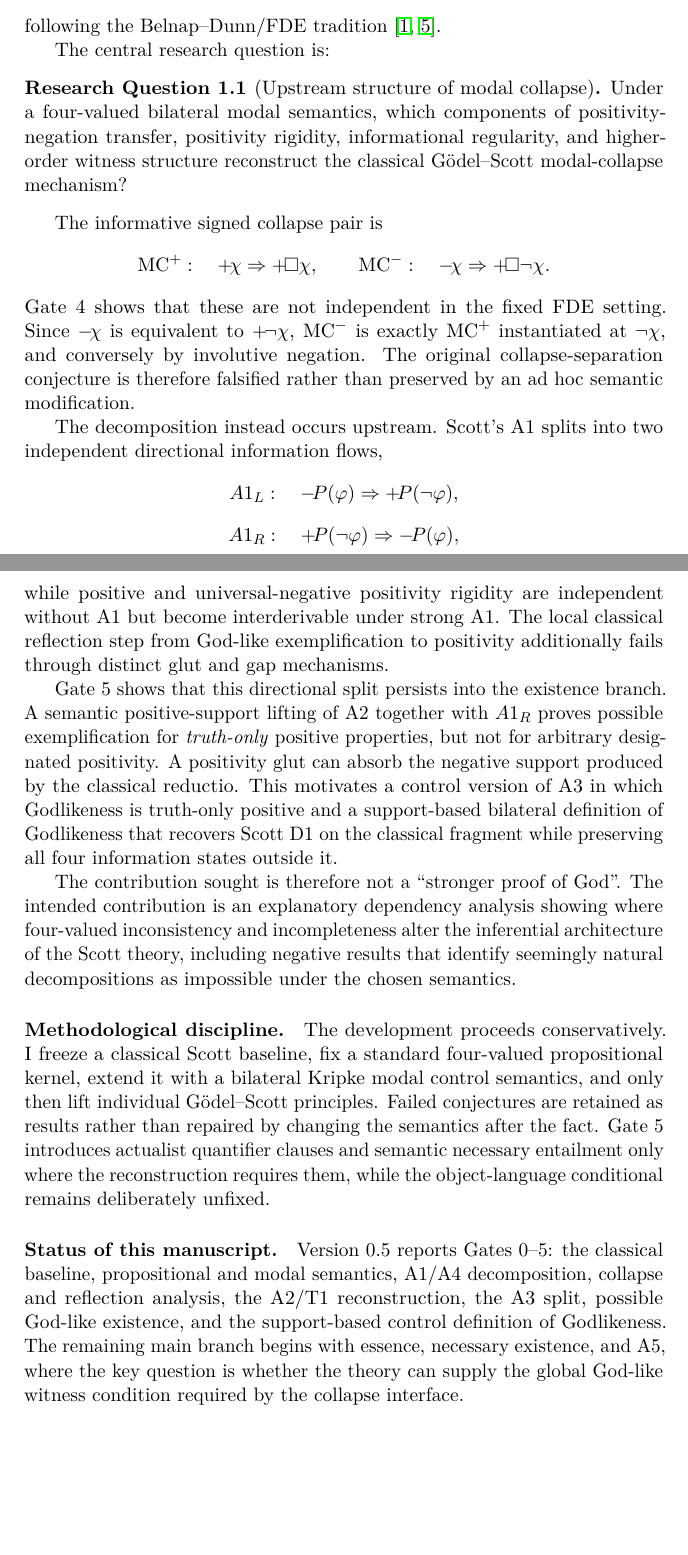
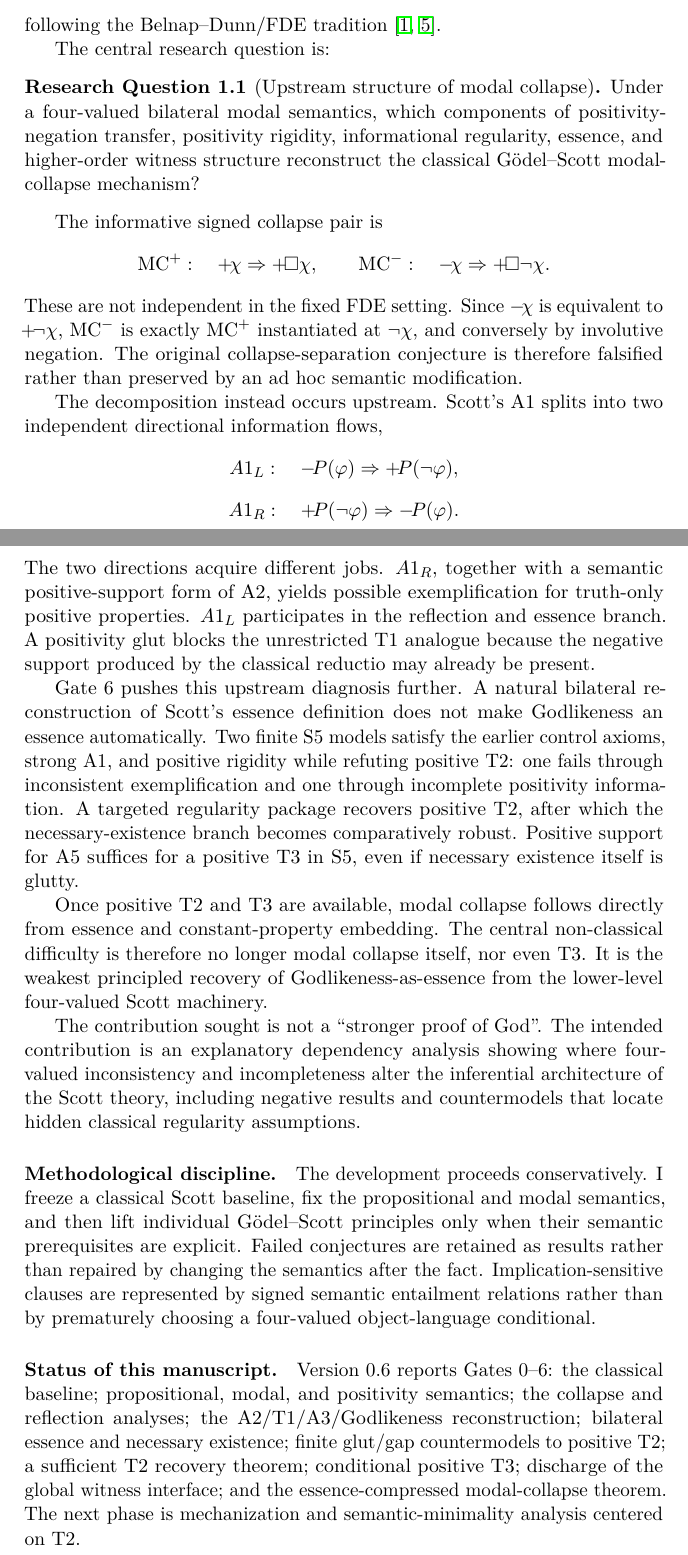
Before and after one commit to cr4bbz/goedel-4pel, a LaTeX paper (paper/main.tex, which reads paper/sections/01_introduction.tex): two parts of pages 2 and 3 of 21, joined at a grey line, cut so that both start at the same text, the shorter picture padded with empty space. Compiled offline with pdfLaTeX.

Commit message:
paper: update introduction for Gate 6

```diff
--- a/paper/sections/01_introduction.tex
+++ b/paper/sections/01_introduction.tex
@@ -21,7 +21,7 @@ following the Belnap--Dunn/FDE tradition \cite{Belnap1977,Dunn1976}.
 The central research question is:
 
 \begin{question}[Upstream structure of modal collapse]
-Under a four-valued bilateral modal semantics, which components of positivity-negation transfer, positivity rigidity, informational regularity, and higher-order witness structure reconstruct the classical G\"odel--Scott modal-collapse mechanism?
+Under a four-valued bilateral modal semantics, which components of positivity-negation transfer, positivity rigidity, informational regularity, essence, and higher-order witness structure reconstruct the classical G\"odel--Scott modal-collapse mechanism?
 \end{question}
 
 The informative signed collapse pair is
@@ -30,23 +30,25 @@ The informative signed collapse pair is
   \qquad
   \MCm:\quad \neginfo{\chi}\Rightarrow\pos{\Box\neg\chi}.
 \]
-Gate 4 shows that these are not independent in the fixed FDE setting. Since \(\neginfo{\chi}\) is equivalent to \(\pos{\neg\chi}\), \(\MCm\) is exactly \(\MCp\) instantiated at \(\neg\chi\), and conversely by involutive negation. The original collapse-separation conjecture is therefore falsified rather than preserved by an ad hoc semantic modification.
+These are not independent in the fixed FDE setting. Since \(\neginfo{\chi}\) is equivalent to \(\pos{\neg\chi}\), \(\MCm\) is exactly \(\MCp\) instantiated at \(\neg\chi\), and conversely by involutive negation. The original collapse-separation conjecture is therefore falsified rather than preserved by an ad hoc semantic modification.
 
 The decomposition instead occurs upstream. Scott's A1 splits into two independent directional information flows,
 \[
   A1_L:\quad \neginfo{P(\varphi)}\Rightarrow\pos{P(\neg\varphi)},
 \]
 \[
-  A1_R:\quad \pos{P(\neg\varphi)}\Rightarrow\neginfo{P(\varphi)},
+  A1_R:\quad \pos{P(\neg\varphi)}\Rightarrow\neginfo{P(\varphi)}.
 \]
-while positive and universal-negative positivity rigidity are independent without A1 but become interderivable under strong A1. The local classical reflection step from God-like exemplification to positivity additionally fails through distinct glut and gap mechanisms.
+The two directions acquire different jobs. \(A1_R\), together with a semantic positive-support form of A2, yields possible exemplification for truth-only positive properties. \(A1_L\) participates in the reflection and essence branch. A positivity glut blocks the unrestricted T1 analogue because the negative support produced by the classical reductio may already be present.
 
-Gate 5 shows that this directional split persists into the existence branch. A semantic positive-support lifting of A2 together with \(A1_R\) proves possible exemplification for \emph{truth-only} positive properties, but not for arbitrary designated positivity. A positivity glut can absorb the negative support produced by the classical reductio. This motivates a control version of A3 in which Godlikeness is truth-only positive and a support-based bilateral definition of Godlikeness that recovers Scott D1 on the classical fragment while preserving all four information states outside it.
+Gate 6 pushes this upstream diagnosis further. A natural bilateral reconstruction of Scott's essence definition does not make Godlikeness an essence automatically. Two finite S5 models satisfy the earlier control axioms, strong A1, and positive rigidity while refuting positive T2: one fails through inconsistent exemplification and one through incomplete positivity information. A targeted regularity package recovers positive T2, after which the necessary-existence branch becomes comparatively robust. Positive support for A5 suffices for a positive T3 in S5, even if necessary existence itself is glutty.
 
-The contribution sought is therefore not a ``stronger proof of God''. The intended contribution is an explanatory dependency analysis showing where four-valued inconsistency and incompleteness alter the inferential architecture of the Scott theory, including negative results that identify seemingly natural decompositions as impossible under the chosen semantics.
+Once positive T2 and T3 are available, modal collapse follows directly from essence and constant-property embedding. The central non-classical difficulty is therefore no longer modal collapse itself, nor even T3. It is the weakest principled recovery of Godlikeness-as-essence from the lower-level four-valued Scott machinery.
+
+The contribution sought is not a ``stronger proof of God''. The intended contribution is an explanatory dependency analysis showing where four-valued inconsistency and incompleteness alter the inferential architecture of the Scott theory, including negative results and countermodels that locate hidden classical regularity assumptions.
 
 \paragraph{Methodological discipline.}
-The development proceeds conservatively. I freeze a classical Scott baseline, fix a standard four-valued propositional kernel, extend it with a bilateral Kripke modal control semantics, and only then lift individual G\"odel--Scott principles. Failed conjectures are retained as results rather than repaired by changing the semantics after the fact. Gate 5 introduces actualist quantifier clauses and semantic necessary entailment only where the reconstruction requires them, while the object-language conditional remains deliberately unfixed.
+The development proceeds conservatively. I freeze a classical Scott baseline, fix the propositional and modal semantics, and then lift individual G\"odel--Scott principles only when their semantic prerequisites are explicit. Failed conjectures are retained as results rather than repaired by changing the semantics after the fact. Implication-sensitive clauses are represented by signed semantic entailment relations rather than by prematurely choosing a four-valued object-language conditional.
 
 \paragraph{Status of this manuscript.}
-Version 0.5 reports Gates 0--5: the classical baseline, propositional and modal semantics, A1/A4 decomposition, collapse and reflection analysis, the A2/T1 reconstruction, the A3 split, possible God-like existence, and the support-based control definition of Godlikeness. The remaining main branch begins with essence, necessary existence, and A5, where the key question is whether the theory can supply the global God-like witness condition required by the collapse interface.
+Version 0.6 reports Gates 0--6: the classical baseline; propositional, modal, and positivity semantics; the collapse and reflection analyses; the A2/T1/A3/Godlikeness reconstruction; bilateral essence and necessary existence; finite glut/gap countermodels to positive T2; a sufficient T2 recovery theorem; conditional positive T3; discharge of the global witness interface; and the essence-compressed modal-collapse theorem. The next phase is mechanization and semantic-minimality analysis centered on T2.
```
Also changed, not shown: paper/sections/01_introduction.tex (2 more changed lines).
